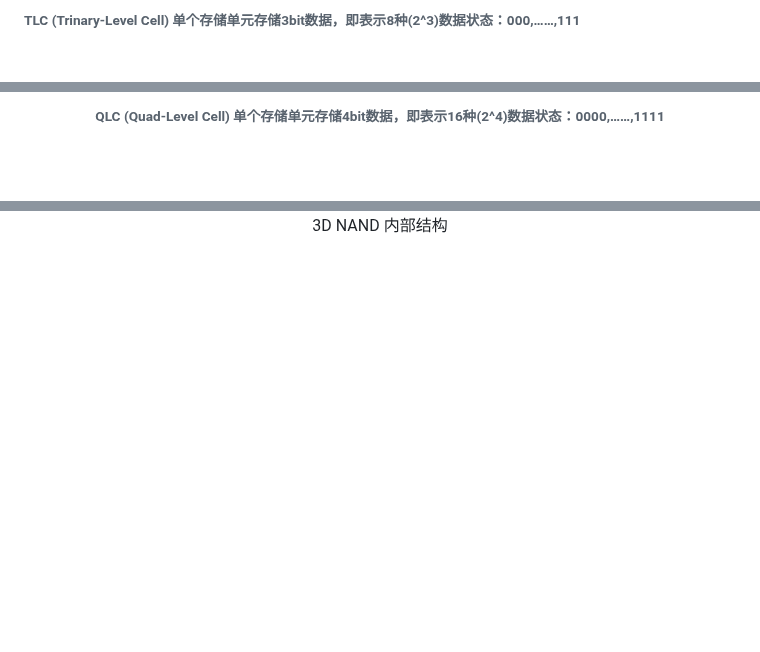
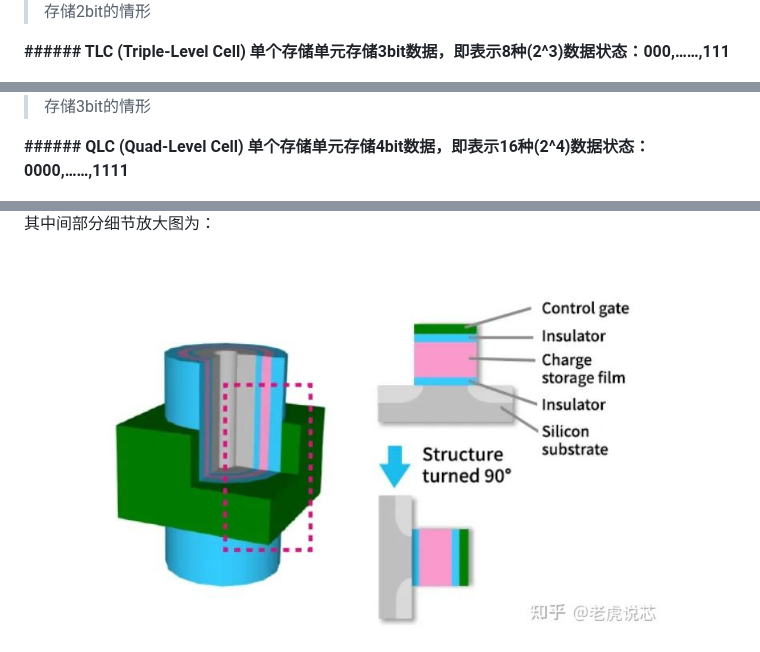
Before and after one commit to WanHe-1/article, a Markdown page: NAND flash/README.md, 3 parts joined by grey strips. GitHub-like rendering; pictures changed too: NAND flash/放大图.png (added); blank space fills up the shorter version.

```diff
--- a/NAND flash/README.md
+++ b/NAND flash/README.md
@@ -66,7 +44,7 @@ nand在内存中大量使用，它其实对标mos管结构有点相似的
 
-###### TLC (Trinary-Level Cell) 单个存储单元存储3bit数据，即表示8种(2^3)数据状态：000,……,111
+> 存储2bit的情形
 
-
+**###### TLC (Triple-Level Cell) 单个存储单元存储3bit数据，即表示8种(2^3)数据状态：000,……,111**
 
 <div align="center">
   <img src="./TLC.png" alt="TLC" width="550">
@@ -75,7 +52,7 @@ nand在内存中大量使用，它其实对标mos管结构有点相似的
 
-###### QLC (Quad-Level Cell) 单个存储单元存储4bit数据，即表示16种(2^4)数据状态：0000,……,1111
+> 存储3bit的情形
 
-
+**###### QLC (Quad-Level Cell) 单个存储单元存储4bit数据，即表示16种(2^4)数据状态：0000,……,1111**
 
 <div align="center">
   <img src="./QLC.png" alt="QLC" width="550">
@@ -103,2 +86,6 @@ nand在内存中大量使用，它其实对标mos管结构有点相似的
 
-3D NAND 内部结构
+其中间部分细节放大图为：
+
+<div align="center">
+  <img src="./放大图.png" alt="放大图" width="580">
+</div>
```
Also changed, not shown: other parts of NAND flash/README.md (+23 -40 lines), NAND flash/3D NAND 内部结构2.png (added), README.MD (added), UDIMM and RDIMM/README.MD (added).
